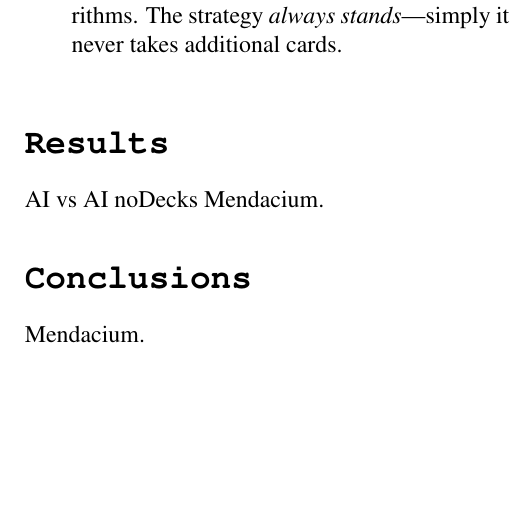
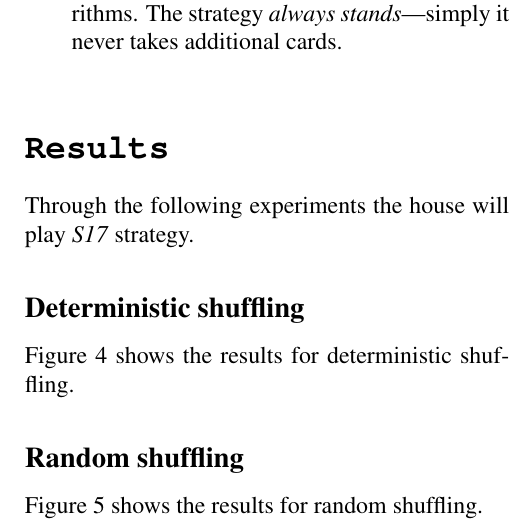
Before and after one commit to MyMEng/BlackJack, a LaTeX paper (report/report.tex): part of one column of page 3 of 4 before the commit and part of one column of page 3 of 5 after it, cut so that both start at the same text, the shorter picture padded with empty space. Compiled offline with pdfLaTeX.

Commit message:
New experimental results added

```diff
--- a/report/report.tex
+++ b/report/report.tex
@@ -187,6 +187,16 @@ This strategy is used to create a baseline to compare and evaluate all implement
 
 
 \section*{\texttt{Results}}
-AI vs AI
-noDecks
-Mendacium.
+Through the following experiments the house will play \emph{S17} strategy.
+
+\subsection*{Deterministic shuffling}
+Figure~\ref{fig:det} shows the results for deterministic shuffling.
+
+\begin{figure}[htbp]
+\centering
+\includegraphics[width=0.5\textwidth]{deterministic}
+\caption{Scores for deterministic shuffling.\label{fig:det}}
+\end{figure}
+
+\subsection*{Random shuffling}
+Figure~\ref{fig:ran} shows the results for random shuffling.
@@ -193,3 +217,4 @@ Mendacium.
+\end{figure}
 
 
 \section*{\texttt{Conclusions}}
```
Also changed, not shown: report/5decks.png (added), report/deterministic.png (added), report/random.png (added), report/report.tex (14 more changed lines), 1 other file.
